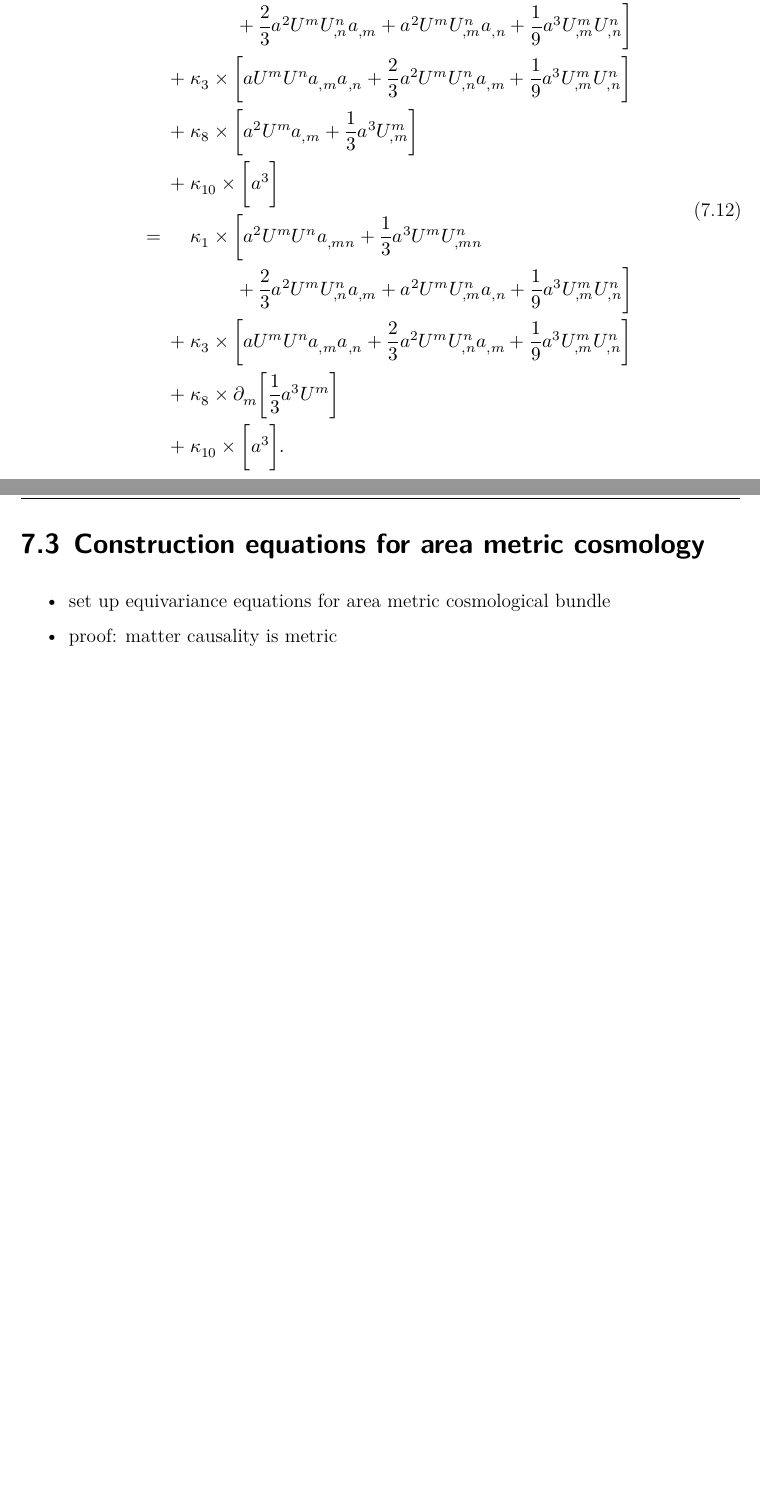
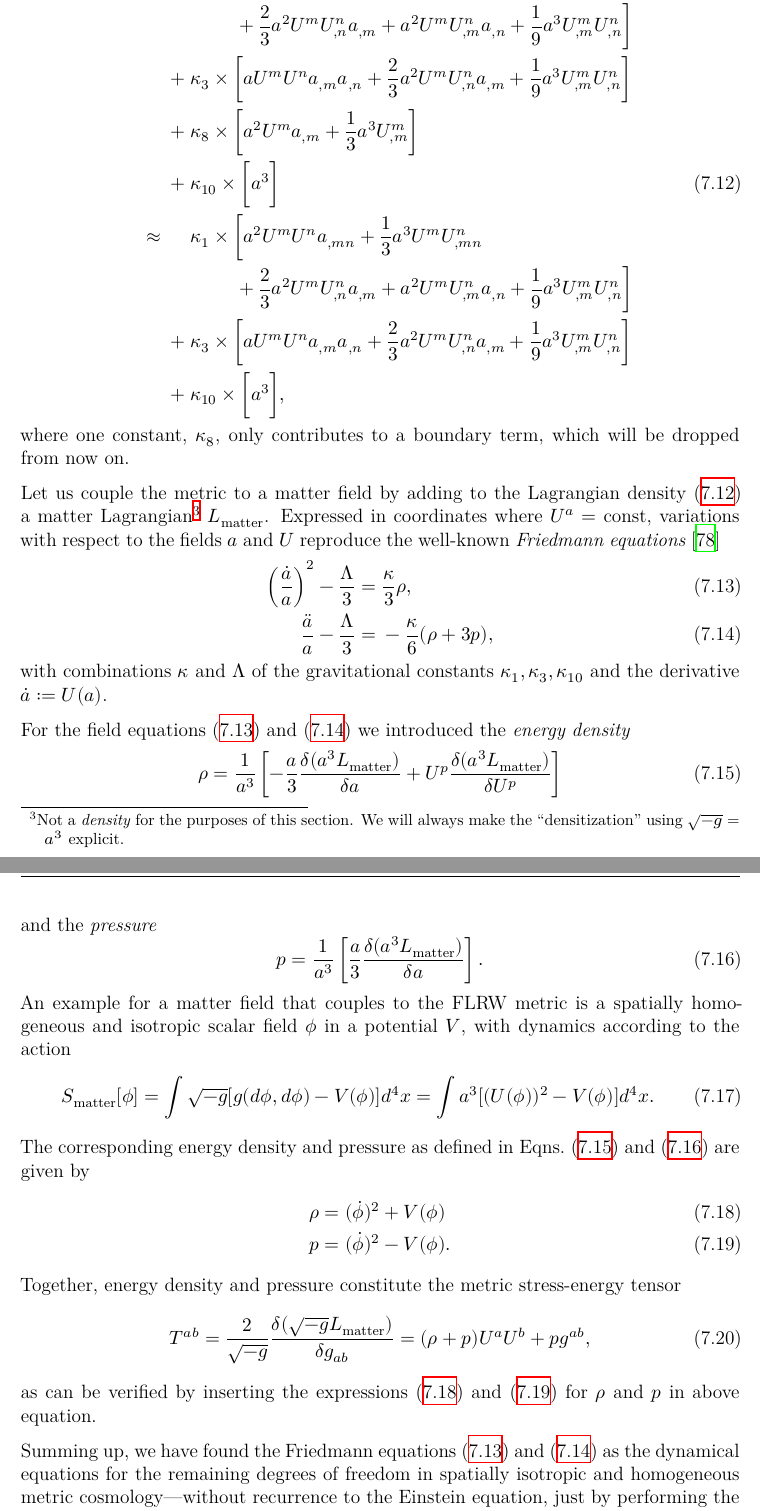
Before and after one commit to nilsalex/phd-thesis, a LaTeX thesis (latex/main.tex, which reads latex/chapters/chapter07.tex): two parts of pages 134 and 135 of 153 before the commit and two parts of pages 134 and 135 of 154 after it, joined at a grey line, cut so that both start at the same text, the shorter picture padded with empty space. Compiled offline with XeLaTeX.

Commit message:
chapter 7

```diff
--- a/latex/chapters/chapter07.tex
+++ b/latex/chapters/chapter07.tex
@@ -83,23 +83,47 @@ Taking the trace of the equivariance equation \eqref{equivariance_eqn_2} restric
   \end{aligned}
 \end{equation}
 Evaluation of the remaining equivariance equations \eqref{equivariance_eqn_2}--\eqref{equivariance_eqn_4} further narrows down the gravitational constants $\kappa_1,\dots,\kappa_{10}$, leaving us with four independent constants in the Lagrangian density
-\begin{equation}
+\begin{equation}\label{cosmo_lagrangian}
   \begin{aligned}
     L = {} & \mathbin{\hphantom{+}} \kappa_1 \times \bigg\lbrack a^2 U^m U^n a_{,mn} + \frac{1}{3} a^3 U^m U^n_{,mn} \\ {} & \hphantom{+ \kappa_1 \times \bigg\lbrack } + \frac{2}{3} a^2 U^m U^n_{,n} a_{,m} + a^2 U^m U^n_{,m} a_{,n} + \frac{1}{9} a^3 U^m_{,m} U^n_{,n} \bigg\rbrack \\
     {} & + \kappa_3 \times \bigg\lbrack a U^m U^n a_{,m} a_{,n} + \frac{2}{3} a^2 U^m U^n_{,n} a_{,m} + \frac{1}{9} a^3 U^m_{,m} U^n_{,n}\bigg\rbrack \\
     {} & + \kappa_8 \times \bigg\lbrack a^2 U^m a_{,m} + \frac{1}{3} a^3 U^m_{,m} \bigg\rbrack \\
     {} & + \kappa_{10} \times \bigg\lbrack a^3 \bigg\rbrack \\
-      = {} & \mathbin{\hphantom{+}} \kappa_1 \times \bigg\lbrack a^2 U^m U^n a_{,mn} + \frac{1}{3} a^3 U^m U^n_{,mn} \\ {} & \hphantom{+ \kappa_1 \times \bigg\lbrack } + \frac{2}{3} a^2 U^m U^n_{,n} a_{,m} + a^2 U^m U^n_{,m} a_{,n} + \frac{1}{9} a^3 U^m_{,m} U^n_{,n} \bigg\rbrack \\
+    \approx {} & \mathbin{\hphantom{+}} \kappa_1 \times \bigg\lbrack a^2 U^m U^n a_{,mn} + \frac{1}{3} a^3 U^m U^n_{,mn} \\ {} & \hphantom{+ \kappa_1 \times \bigg\lbrack } + \frac{2}{3} a^2 U^m U^n_{,n} a_{,m} + a^2 U^m U^n_{,m} a_{,n} + \frac{1}{9} a^3 U^m_{,m} U^n_{,n} \bigg\rbrack \\
     {} & + \kappa_3 \times \bigg\lbrack a U^m U^n a_{,m} a_{,n} + \frac{2}{3} a^2 U^m U^n_{,n} a_{,m} + \frac{1}{9} a^3 U^m_{,m} U^n_{,n}\bigg\rbrack \\
-    {} & + \kappa_8 \times \partial_m \bigg\lbrack \frac{1}{3} a^3 U^m \bigg\rbrack \\
-    {} & + \kappa_{10} \times \bigg\lbrack a^3 \bigg\rbrack.
+    {} & + \kappa_{10} \times \bigg\lbrack a^3 \bigg\rbrack,
   \end{aligned}
 \end{equation}
+where one constant, $\kappa_8$, only contributes to a boundary term, which will be dropped from now on.
 
-\newpage
+Let us couple the metric to a matter field by adding to the Lagrangian density \eqref{cosmo_lagrangian} a matter Lagrangian\footnote{Not a \emph{density} for the purposes of this section. We will always make the ``densitization'' using $\sqrt{-g} = a^3$ explicit.} $L_\text{matter}$. Expressed in coordinates where $U^a = \text{const}$, variations with respect to the fields $a$ and $U$ reproduce the well-known \emph{Friedmann equations} \cite{Friedman_1922}
+\begin{align}
+  \left(\frac{\dot a}{a}\right)^2 - \frac{\Lambda}{3} = {} & \frac{\kappa}{3} \rho, \label{friedmann_1}\\
+  \frac{\ddot a}{a} - \frac{\Lambda}{3} = {} & -\frac{\kappa}{6}(\rho + 3 p), \label{friedmann_2}
+\end{align}
+with combinations $\kappa$ and $\Lambda$ of the gravitational constants $\kappa_1,\kappa_3,\kappa_{10}$ and the derivative $\dot a \vcentcolon= U(a)$.
 
-\section{Construction equations for area metric cosmology}
-\begin{itemize}
-\item set up equivariance equations for area metric cosmological bundle
-\item proof: matter causality is metric
-\end{itemize}
+For the field equations \eqref{friedmann_1} and \eqref{friedmann_2} we introduced the \emph{energy density}
+\begin{equation}\label{energy_density}
+  \rho = \frac{1}{a^3}\left\lbrack -\frac{a}{3} \frac{\delta(a^3 L_\text{matter})}{\delta a} + U^p \frac{\delta(a^3L_\text{matter})}{\delta U^p}\right\rbrack
+\end{equation}
+and the \emph{pressure}
+\begin{equation}\label{pressure}
+  p = \frac{1}{a^3} \left\lbrack \frac{a}{3} \frac{\delta(a^3L_\text{matter})}{\delta a}\right\rbrack.
+\end{equation}
+An example for a matter field that couples to the FLRW metric is a spatially homogeneous and isotropic scalar field $\phi$ in a potential $V$, with dynamics according to the action
+\begin{equation}
+  S_\text{matter}\lbrack\phi\rbrack = \int \sqrt{-g}\lbrack g(d\phi,d\phi) - V(\phi)\rbrack d^4x = \int a^3\lbrack (U(\phi))^2 - V(\phi)\rbrack d^4x.
+\end{equation}
+The corresponding energy density and pressure as defined in Eqns.~\eqref{energy_density} and \eqref{pressure} are given by
+\begin{align}
+  \rho = {} & (\dot\phi)^2 + V(\phi) \label{scalar_energy_density}\\
+  p = {} & (\dot\phi)^2 - V(\phi) \label{scalar_pressure}.
+\end{align}
+Together, energy density and pressure constitute the metric stress-energy tensor
+\begin{equation}
+  T^{ab} = \frac{2}{\sqrt{-g}}\frac{\delta(\sqrt{-g}L_\text{matter})}{\delta g_{ab}} = (\rho + p)U^aU^b + pg^{ab},
+\end{equation}
+as can be verified by inserting the expressions \eqref{scalar_energy_density} and \eqref{scalar_pressure} for $\rho$ and $p$ in above equation.
+
+Summing up, we have found the Friedmann equations \eqref{friedmann_1} and \eqref{friedmann_2} as the dynamical equations for the remaining degrees of freedom in spatially isotropic and homogeneous metric cosmology---without recurrence to the Einstein equation, just by performing the symmetry reduction \emph{beforehand} and applying the covariant construction procedure to the reduced problem. The equations are parameterized by the gravitational constant $\kappa$ and the cosmological constant $\Lambda$. All inferences that can be drawn from the Friedmann equations already follow from this simplified approach---demonstrating the potential of symmetry-reduced covariant constructive gravity for investigations into the cosmological sector of modified theories of gravity.
```
Also changed, not shown: latex/bibliography.bib (+13 -0 lines), latex/chapters/abstract.tex (+2 -0 lines), latex/chapters/chapter07.tex (14 more changed lines).
